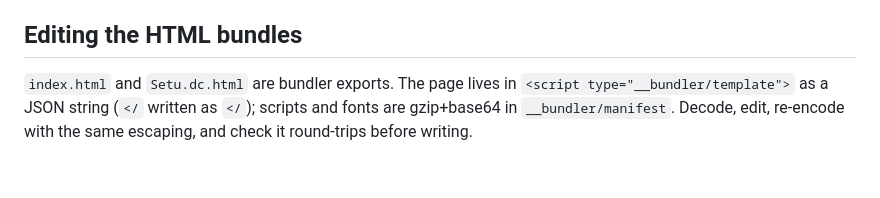
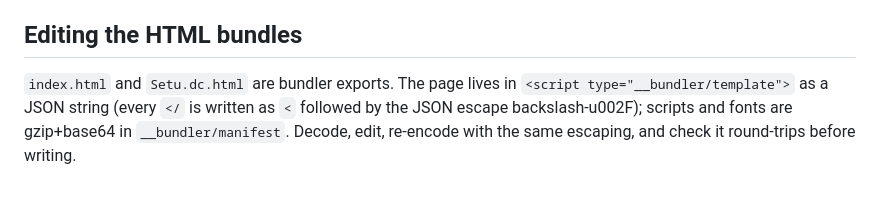
Before and after one commit to Celeritas7/Setu, a Markdown page: CLAUDE.md, the part around the change. GitHub-like rendering.

Commit message:
CLAUDE.md: fix the template escaping note
Co-Authored-By: Claude Opus 5.5 <noreply@anthropic.com>
Claude-Session: https://claude.ai/code/session_01PA9Pbr8kxkNuZHUqyGiLDX

```diff
--- a/CLAUDE.md
+++ b/CLAUDE.md
@@ -42,4 +42,4 @@ team_requests          notes for other teams (team = 'neurology' | 'psychology'
 
 ## Editing the HTML bundles
 
-`index.html` and `Setu.dc.html` are bundler exports. The page lives in `<script type="__bundler/template">` as a JSON string (`</` written as `</`); scripts and fonts are gzip+base64 in `__bundler/manifest`. Decode, edit, re-encode with the same escaping, and check it round-trips before writing.
+`index.html` and `Setu.dc.html` are bundler exports. The page lives in `<script type="__bundler/template">` as a JSON string (every `</` is written as `<` followed by the JSON escape backslash-u002F); scripts and fonts are gzip+base64 in `__bundler/manifest`. Decode, edit, re-encode with the same escaping, and check it round-trips before writing.
```
